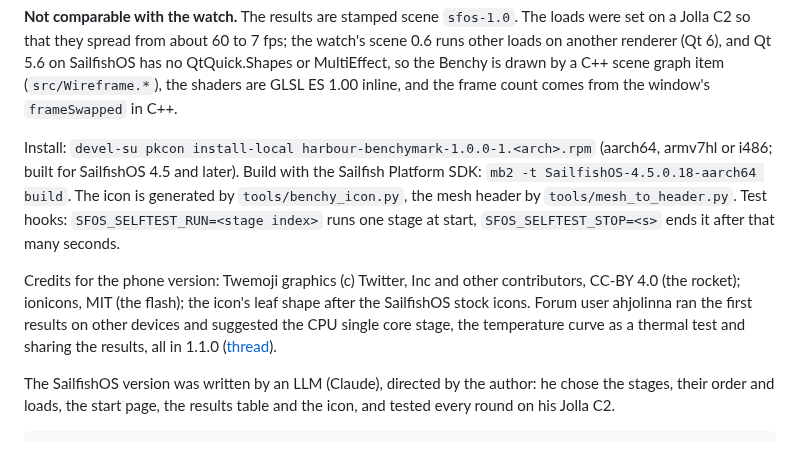
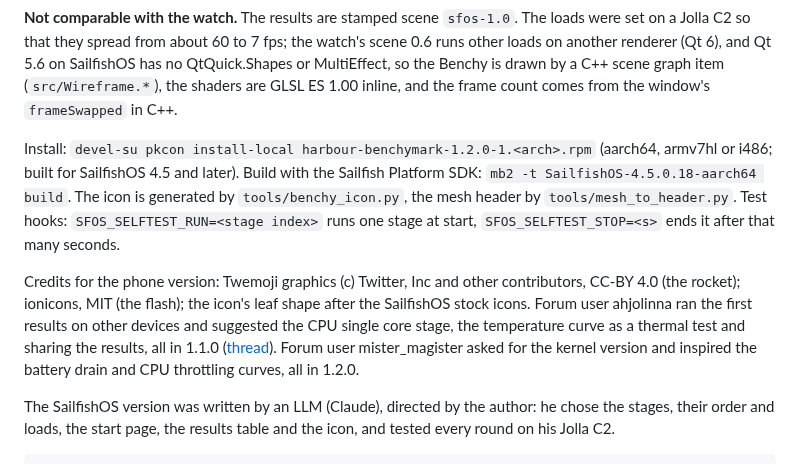
Before and after one commit to moWerk/benchymark, a Markdown page: README.md, the part around one of its changes. Rendered like a GitHub page.

```diff
--- a/README.md
+++ b/README.md
@@ -98,7 +115,7 @@ on SailfishOS has no QtQuick.Shapes or MultiEffect, so the Benchy is drawn by
 a C++ scene graph item (`src/Wireframe.*`), the shaders are GLSL ES 1.00
 inline, and the frame count comes from the window's `frameSwapped` in C++.
 
-Install: `devel-su pkcon install-local harbour-benchymark-1.0.0-1.<arch>.rpm`
+Install: `devel-su pkcon install-local harbour-benchymark-1.2.0-1.<arch>.rpm`
 (aarch64, armv7hl or i486; built for SailfishOS 4.5 and later). Build with the
 Sailfish Platform SDK: `mb2 -t SailfishOS-4.5.0.18-aarch64 build`. The icon is
 generated by `tools/benchy_icon.py`, the mesh header by `tools/mesh_to_header.py`.
@@ -112,6 +129,8 @@ Forum user ahjolinna ran the first results on other devices and suggested
 the CPU single core stage, the temperature curve as a thermal test and
 sharing the results, all in 1.1.0
 ([thread](https://forum.sailfishos.org/t/35153)).
+Forum user mister_magister asked for the kernel version and inspired the
+battery drain and CPU throttling curves, all in 1.2.0.
 
 The SailfishOS version was written by an LLM (Claude), directed by the
 author: he chose the stages, their order and loads, the start page, the
```
Also changed, not shown: other parts of README.md (+27 -10 lines), store/screenshot-results-graphs-720x1600.png (added), store/screenshot-results-top-720x1600.png (added).
